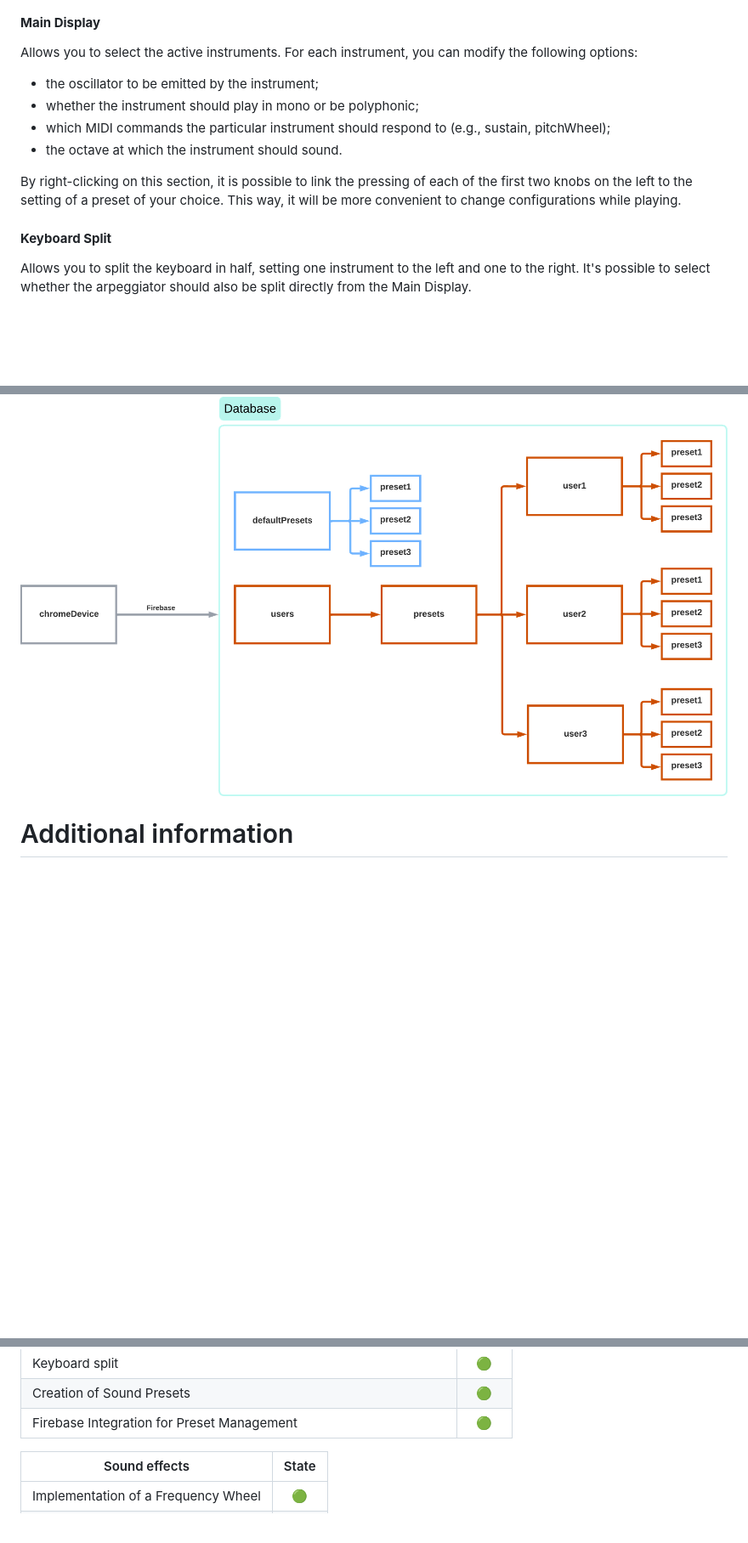
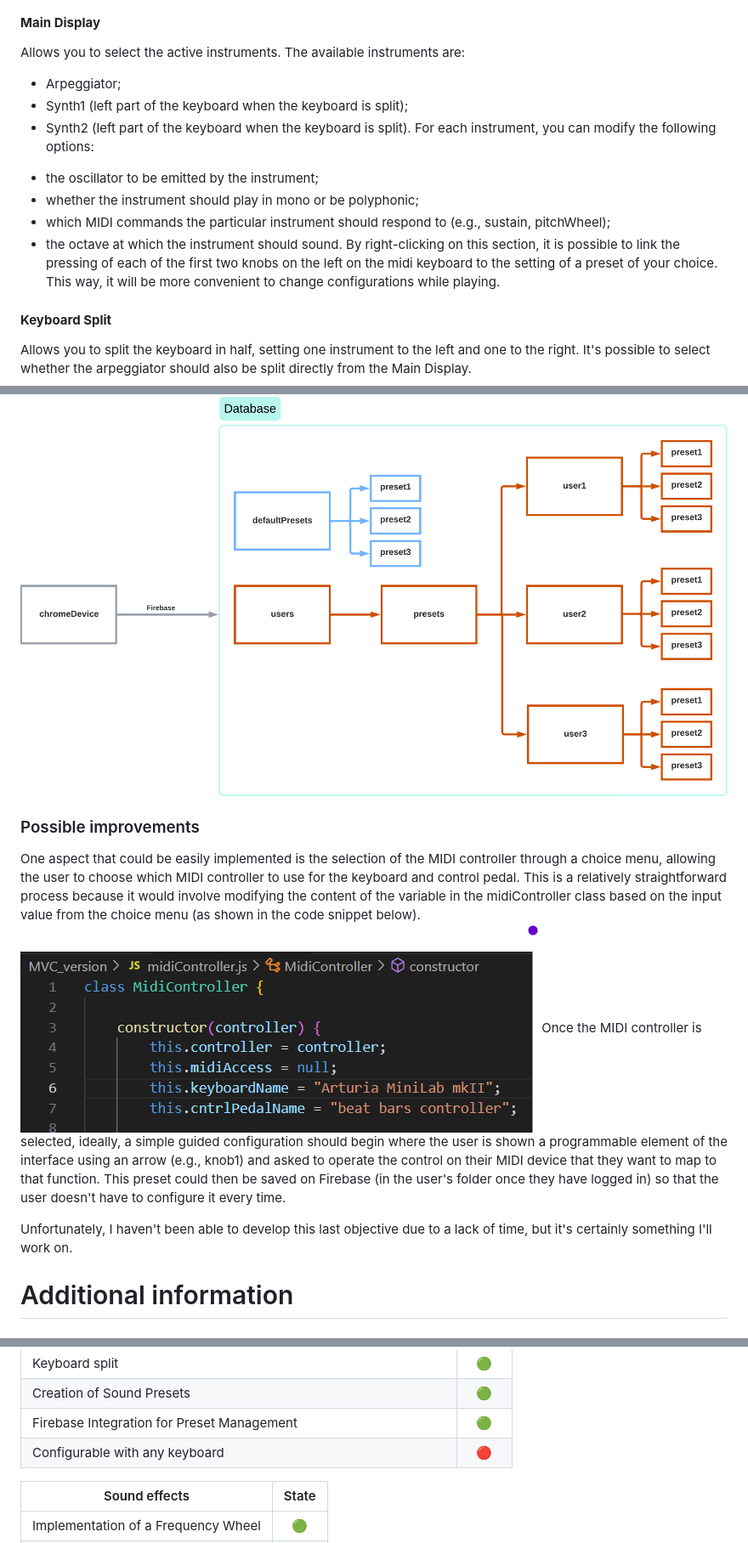
Before and after one commit to AngeloAntona/MiniLabSynth, a Markdown page: README.md, 3 parts joined by grey strips. Shown: that part at 85% size. Rendered like a GitHub page; pictures changed too: ReadmeResources/CodeImprove.png (added); blank space fills up the shorter version.

```diff
--- a/README.md
+++ b/README.md
@@ -26,13 +26,17 @@ More details are provided below.
 ![Legend](ReadmeResources/Legend.png)
 
 #### **Main Display**
-Allows you to select the active instruments. For each instrument, you can modify the following options:
+Allows you to select the active instruments. The available instruments are:
+* Arpeggiator;
+* Synth1 (left part of the keyboard when the keyboard is split);
+* Synth2 (left part of the keyboard when the keyboard is split).
+For each instrument, you can modify the following options:
 - the oscillator to be emitted by the instrument;
 - whether the instrument should play in mono or be polyphonic;
 - which MIDI commands the particular instrument should respond to (e.g., sustain, pitchWheel);
 - the octave at which the instrument should sound.
+By right-clicking on this section, it is possible to link the pressing of each of the first two knobs on the left on the midi keyboard to the setting of a preset of your choice. This way, it will be more convenient to change configurations while playing.
 
-By right-clicking on this section, it is possible to link the pressing of each of the first two knobs on the left to the setting of a preset of your choice. This way, it will be more convenient to change configurations while playing.
 #### **Keyboard Split**
 Allows you to split the keyboard in half, setting one instrument to the left and one to the right. It's possible to select whether the arpeggiator should also be split directly from the Main Display.
 
@@ -147,6 +151,13 @@ The access rules specified above have been implemented directly in Firebase to p
 
 ![FirebaseOverview](ReadmeResources/FirebaseOverview.png)
 
+### Possible improvements
+One aspect that could be easily implemented is the selection of the MIDI controller through a choice menu, allowing the user to choose which MIDI controller to use for the keyboard and control pedal. This is a relatively straightforward process because it would involve modifying the content of the variable in the midiController class based on the input value from the choice menu (as shown in the code snippet below).
+![CodeImprovements](ReadmeResources/CodeImprove.png)
+Once the MIDI controller is selected, ideally, a simple guided configuration should begin where the user is shown a programmable element of the interface using an arrow (e.g., knob1) and asked to operate the control on their MIDI device that they want to map to that function. This preset could then be saved on Firebase (in the user's folder once they have logged in) so that the user doesn't have to configure it every time.
+
+Unfortunately, I haven't been able to develop this last objective due to a lack of time, but it's certainly something I'll work on.
+
 # Additional information
 
 ## Status
@@ -163,6 +174,7 @@ The access rules specified above have been implemented directly in Firebase to p
 | Keyboard split                                                             | :green_circle:  |
 | Creation of Sound Presets                                                  | :green_circle:  |
 | Firebase Integration for Preset Management                                 | :green_circle:  |
+| Configurable with any keyboard                                             | :red_circle:    |
 
 | Sound effects                             | State           |
 | ----------------------------------------- |:---------------:|
```
Also changed, not shown: other parts of README.md (+1 -1 lines).
